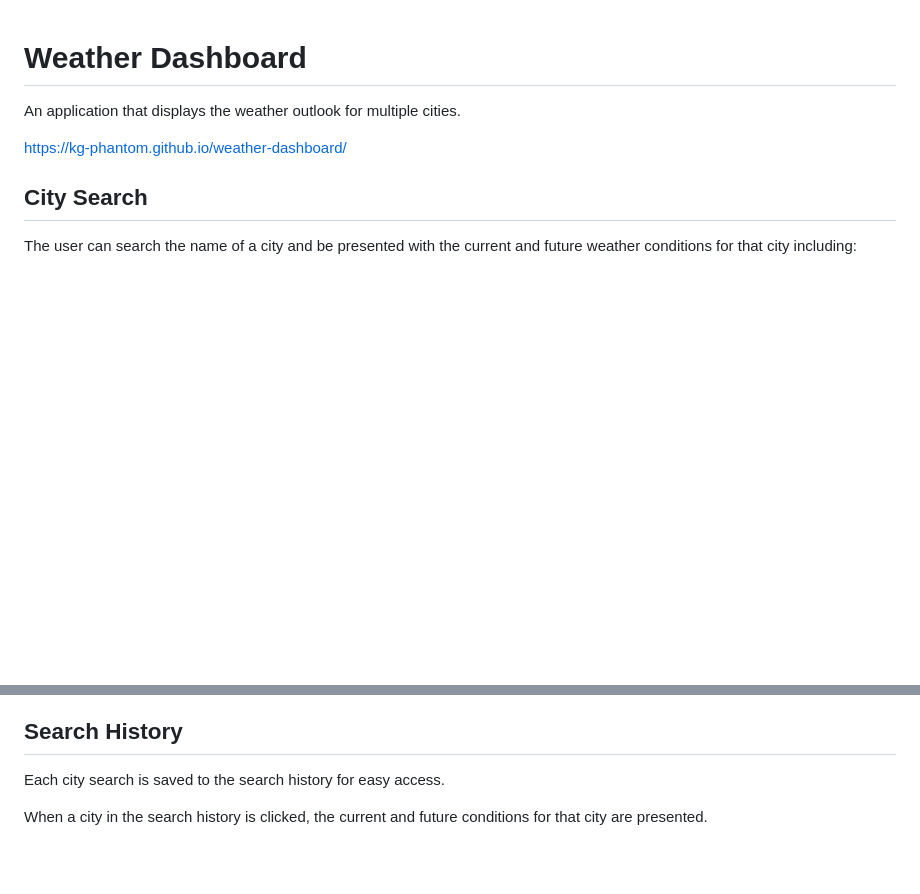
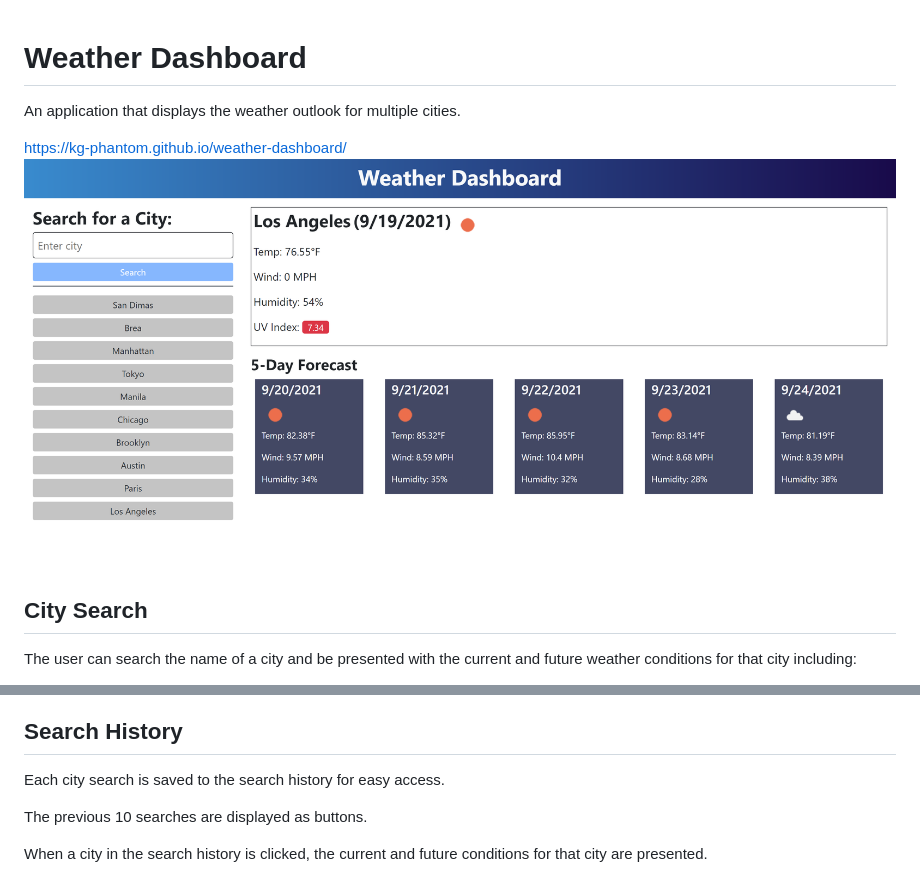
Before and after one commit to kg-phantom/weather-dashboard, a Markdown page: README.md, 2 parts joined by grey strips. Rendered like a GitHub page; pictures changed too: assets/images/weather-dash-sc.png (added); blank space fills up the shorter version.

```diff
--- a/README.md
+++ b/README.md
@@ -2,6 +2,7 @@
 An application that displays the weather outlook for multiple cities.
 
 https://kg-phantom.github.io/weather-dashboard/
+<img src="./assets/images/weather-dash-sc.png" />
 
 ## City Search
 The user can search the name of a city and be presented with the current and future weather conditions for that city including:
@@ -18,4 +19,6 @@ When a city is searched, the future 5-day forecast is displayed, including all o
 ## Search History
 Each city search is saved to the search history for easy access.
 
+The previous 10 searches are displayed as buttons.
+
 When a city in the search history is clicked, the current and future conditions for that city are presented.
```
